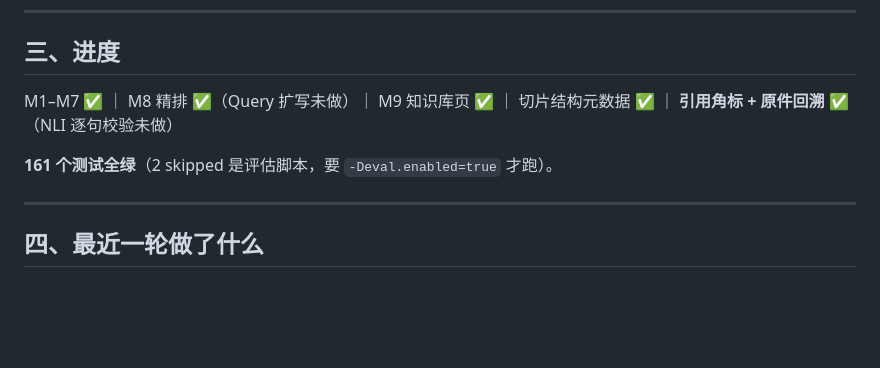
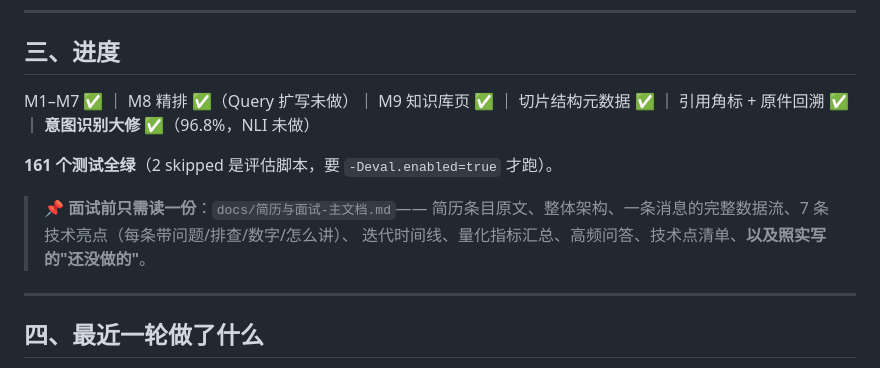
Before and after one commit to Melody022/Helper-agent, a Markdown page: docs/交接摘要.md, the part around one of its changes. GitHub-like rendering; blank space fills up the shorter version.

```diff
--- a/docs/交接摘要.md
+++ b/docs/交接摘要.md
@@ -71,9 +72,13 @@
 
 ## 三、进度
 
-M1–M7 ✅ ｜ M8 精排 ✅（Query 扩写未做）｜ M9 知识库页 ✅ ｜ 切片结构元数据 ✅ ｜ **引用角标 + 原件回溯 ✅**（NLI 逐句校验未做）
+M1–M7 ✅ ｜ M8 精排 ✅（Query 扩写未做）｜ M9 知识库页 ✅ ｜ 切片结构元数据 ✅ ｜ 引用角标 + 原件回溯 ✅ ｜ **意图识别大修 ✅**（96.8%，NLI 未做）
 
 **161 个测试全绿**（2 skipped 是评估脚本，要 `-Deval.enabled=true` 才跑）。
+
+> 📌 **面试前只需读一份**：`docs/简历与面试-主文档.md`——
+> 简历条目原文、整体架构、一条消息的完整数据流、7 条技术亮点（每条带问题/排查/数字/怎么讲）、
+> 迭代时间线、量化指标汇总、高频问答、技术点清单、**以及照实写的"还没做的"**。
 
 ---
 
```
Also changed, not shown: other parts of docs/交接摘要.md (+41 -23 lines), docs/开发交接.md (+2 -1 lines), docs/简历与面试-主文档.md (added, +587 -0 lines).
